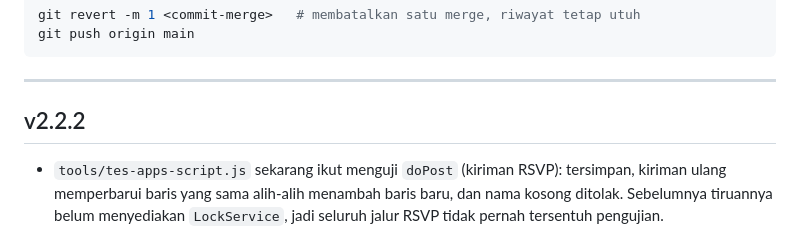
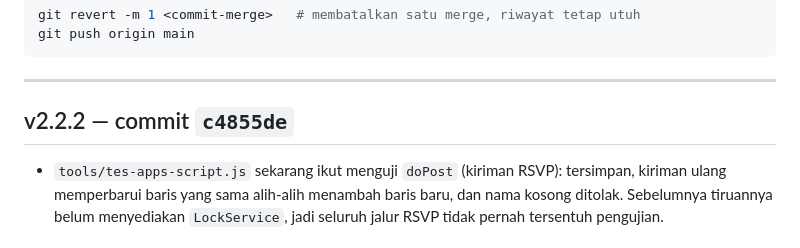
Before and after one commit to fahs16/ka-wind, a Markdown page: CHANGELOG.md, the part around the change. Drawn GitHub-style.

Commit message:
Catat nomor commit v2.2.2 di riwayat versi
Co-Authored-By: Claude Opus 5 <noreply@anthropic.com>
Claude-Session: https://claude.ai/code/session_01T7rjUmYHj5WmphMD4Cn9nM

```diff
--- a/CHANGELOG.md
+++ b/CHANGELOG.md
@@ -15,7 +15,7 @@ git push origin main
 
 ---
 
-## v2.2.2
+## v2.2.2 — commit `c4855de`
 
 - `tools/tes-apps-script.js` sekarang ikut menguji `doPost` (kiriman RSVP):
   tersimpan, kiriman ulang memperbarui baris yang sama alih-alih menambah baris
```
